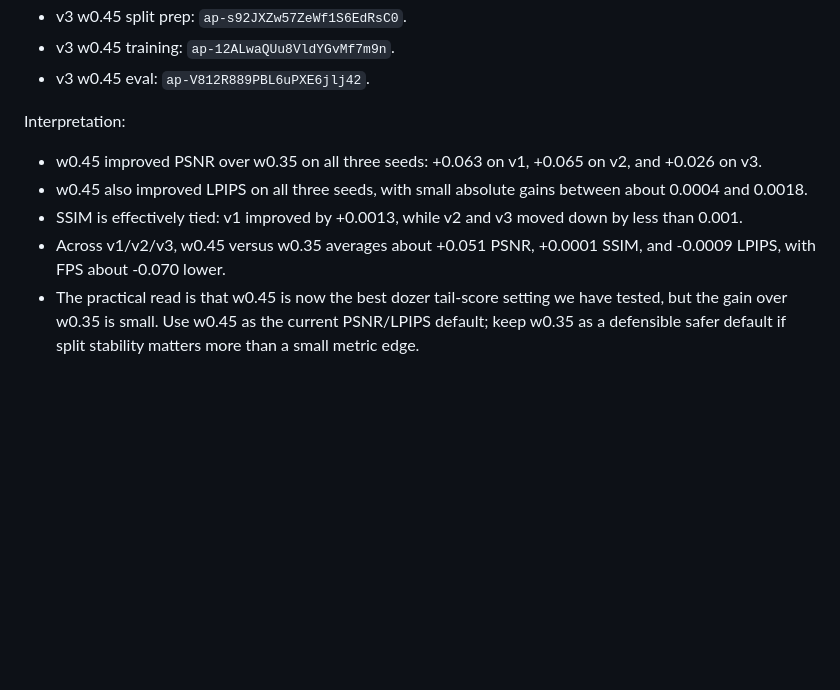
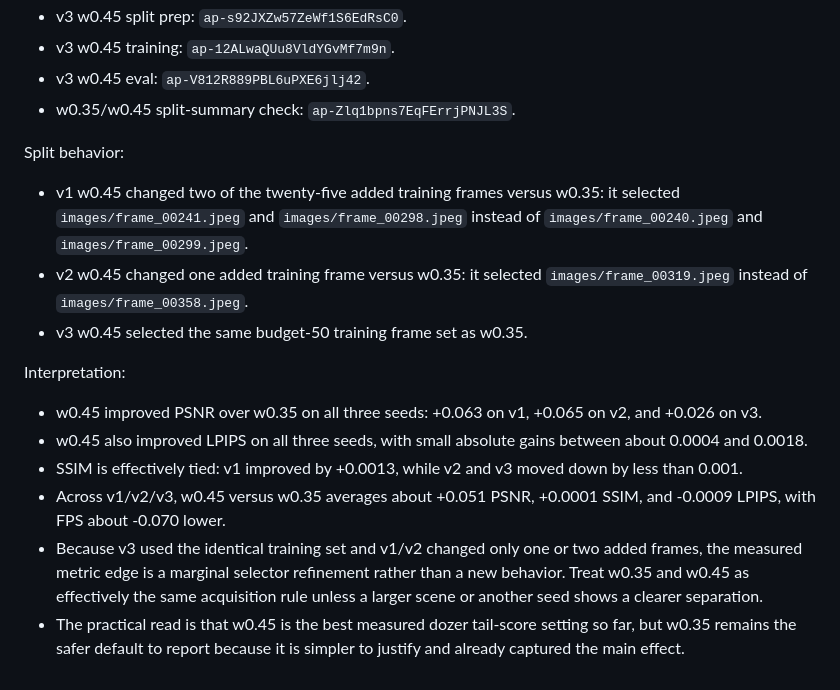
Before and after one commit to devinnicholson/neural-mapping, a Markdown page: docs/results.md, the part around the change. Drawn GitHub-style; blank space fills up the shorter version.

Commit message:
Record tail split stability

```diff
--- a/docs/results.md
+++ b/docs/results.md
@@ -928,6 +928,13 @@ Modal run URLs:
 - v3 w0.45 split prep: `ap-s92JXZw57ZeWf1S6EdRsC0`.
 - v3 w0.45 training: `ap-12ALwaQUu8VldYGvMf7m9n`.
 - v3 w0.45 eval: `ap-V812R889PBL6uPXE6jlj42`.
+- w0.35/w0.45 split-summary check: `ap-Zlq1bpns7EqFErrjPNJL3S`.
+
+Split behavior:
+
+- v1 w0.45 changed two of the twenty-five added training frames versus w0.35: it selected `images/frame_00241.jpeg` and `images/frame_00298.jpeg` instead of `images/frame_00240.jpeg` and `images/frame_00299.jpeg`.
+- v2 w0.45 changed one added training frame versus w0.35: it selected `images/frame_00319.jpeg` instead of `images/frame_00358.jpeg`.
+- v3 w0.45 selected the same budget-50 training frame set as w0.35.
 
 Interpretation:
 
@@ -935,4 +942,5 @@ Interpretation:
 - w0.45 also improved LPIPS on all three seeds, with small absolute gains between about 0.0004 and 0.0018.
 - SSIM is effectively tied: v1 improved by +0.0013, while v2 and v3 moved down by less than 0.001.
 - Across v1/v2/v3, w0.45 versus w0.35 averages about +0.051 PSNR, +0.0001 SSIM, and -0.0009 LPIPS, with FPS about -0.070 lower.
-- The practical read is that w0.45 is now the best dozer tail-score setting we have tested, but the gain over w0.35 is small. Use w0.45 as the current PSNR/LPIPS default; keep w0.35 as a defensible safer default if split stability matters more than a small metric edge.
+- Because v3 used the identical training set and v1/v2 changed only one or two added frames, the measured metric edge is a marginal selector refinement rather than a new behavior. Treat w0.35 and w0.45 as effectively the same acquisition rule unless a larger scene or another seed shows a clearer separation.
+- The practical read is that w0.45 is the best measured dozer tail-score setting so far, but w0.35 remains the safer default to report because it is simpler to justify and already captured the main effect.
```
